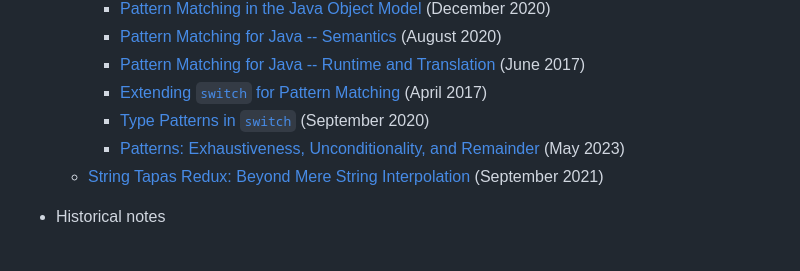
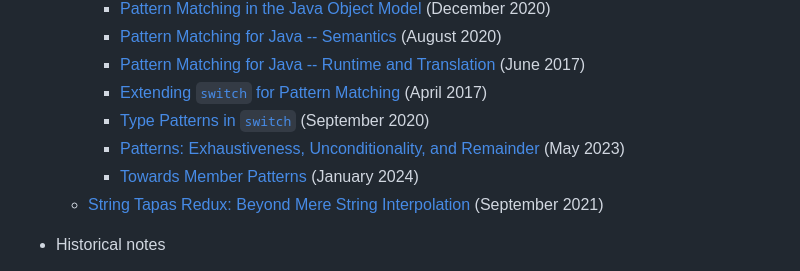
Before and after one commit to openjdk/amber-docs, a Markdown page: site/_index.md, the part around the change. Rendered like a GitHub page.

Commit message:
Adding new note about member patterns by Brian Goetz

```diff
--- a/site/_index.md
+++ b/site/_index.md
@@ -79,6 +79,7 @@ Withdrawn:
         `switch`](design-notes/patterns/type-patterns-in-switch) (September 2020)
       - [Patterns: Exhaustiveness, Unconditionality, and
         Remainder](design-notes/patterns/exhaustiveness) (May 2023)
+      - [Towards Member Patterns](design-notes/patterns/towards-member-patterns) (January 2024)
     - [String Tapas Redux: Beyond Mere String Interpolation](design-notes/templated-strings) (September 2021)
 
   - Historical notes
```
Also changed, not shown: 1 other file.
